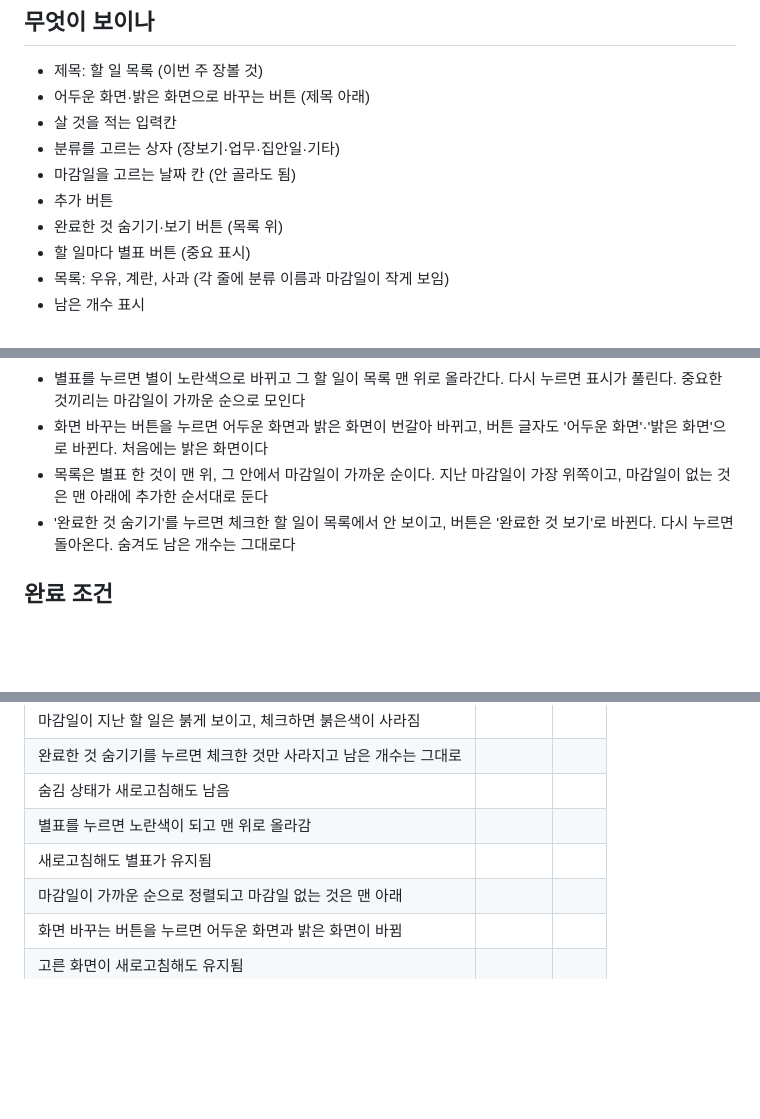
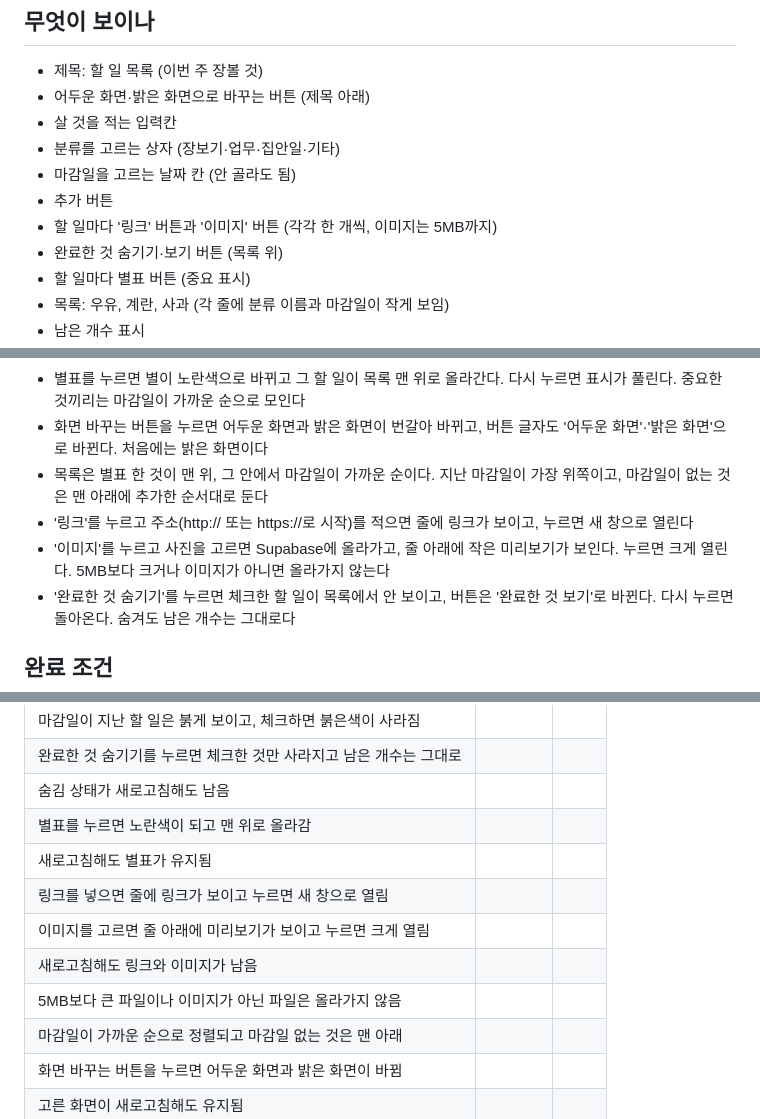
Before and after one commit to sy970217-commits/Young-Song, a Markdown page: 명세.md, 3 parts joined by grey strips. GitHub-like rendering; blank space fills up the shorter version.

Commit message:
명세.md에 할 일 링크·이미지(Supabase) 내용 더하기
Co-Authored-By: Claude Sonnet 5.5 <noreply@anthropic.com>
Claude-Session: https://claude.ai/code/session_01RbA1RX23gckh1gQG9miyPM

```diff
--- a/명세.md
+++ b/명세.md
@@ -10,6 +10,7 @@
 - 분류를 고르는 상자 (장보기·업무·집안일·기타)
 - 마감일을 고르는 날짜 칸 (안 골라도 됨)
 - 추가 버튼
+- 할 일마다 '링크' 버튼과 '이미지' 버튼 (각각 한 개씩, 이미지는 5MB까지)
 - 완료한 것 숨기기·보기 버튼 (목록 위)
 - 할 일마다 별표 버튼 (중요 표시)
 - 목록: 우유, 계란, 사과 (각 줄에 분류 이름과 마감일이 작게 보임)
@@ -29,6 +30,8 @@
 - 별표를 누르면 별이 노란색으로 바뀌고 그 할 일이 목록 맨 위로 올라간다. 다시 누르면 표시가 풀린다. 중요한 것끼리는 마감일이 가까운 순으로 모인다
 - 화면 바꾸는 버튼을 누르면 어두운 화면과 밝은 화면이 번갈아 바뀌고, 버튼 글자도 '어두운 화면'·'밝은 화면'으로 바뀐다. 처음에는 밝은 화면이다
 - 목록은 별표 한 것이 맨 위, 그 안에서 마감일이 가까운 순이다. 지난 마감일이 가장 위쪽이고, 마감일이 없는 것은 맨 아래에 추가한 순서대로 둔다
+- '링크'를 누르고 주소(http:// 또는 https://로 시작)를 적으면 줄에 링크가 보이고, 누르면 새 창으로 열린다
+- '이미지'를 누르고 사진을 고르면 Supabase에 올라가고, 줄 아래에 작은 미리보기가 보인다. 누르면 크게 열린다. 5MB보다 크거나 이미지가 아니면 올라가지 않는다
 - '완료한 것 숨기기'를 누르면 체크한 할 일이 목록에서 안 보이고, 버튼은 '완료한 것 보기'로 바뀐다. 다시 누르면 돌아온다. 숨겨도 남은 개수는 그대로다
 
 ## 완료 조건
@@ -46,6 +49,10 @@
 | 숨김 상태가 새로고침해도 남음 | | |
 | 별표를 누르면 노란색이 되고 맨 위로 올라감 | | |
 | 새로고침해도 별표가 유지됨 | | |
+| 링크를 넣으면 줄에 링크가 보이고 누르면 새 창으로 열림 | | |
+| 이미지를 고르면 줄 아래에 미리보기가 보이고 누르면 크게 열림 | | |
+| 새로고침해도 링크와 이미지가 남음 | | |
+| 5MB보다 큰 파일이나 이미지가 아닌 파일은 올라가지 않음 | | |
 | 마감일이 가까운 순으로 정렬되고 마감일 없는 것은 맨 아래 | | |
 | 화면 바꾸는 버튼을 누르면 어두운 화면과 밝은 화면이 바뀜 | | |
 | 고른 화면이 새로고침해도 유지됨 | | |
```
